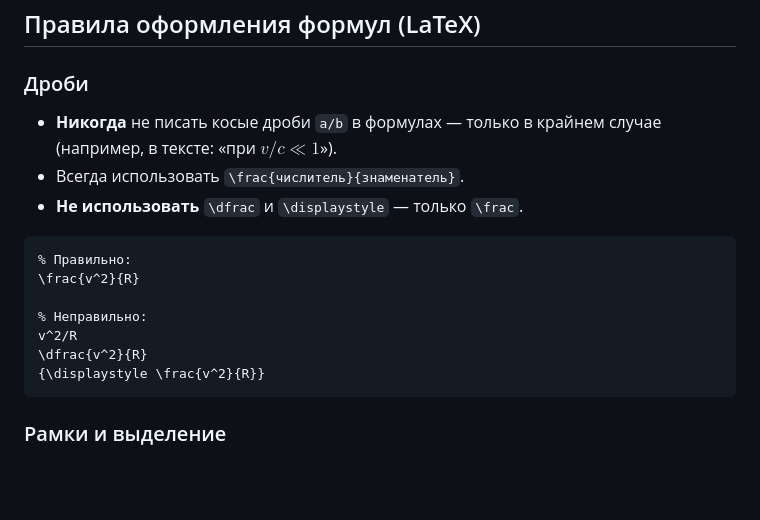
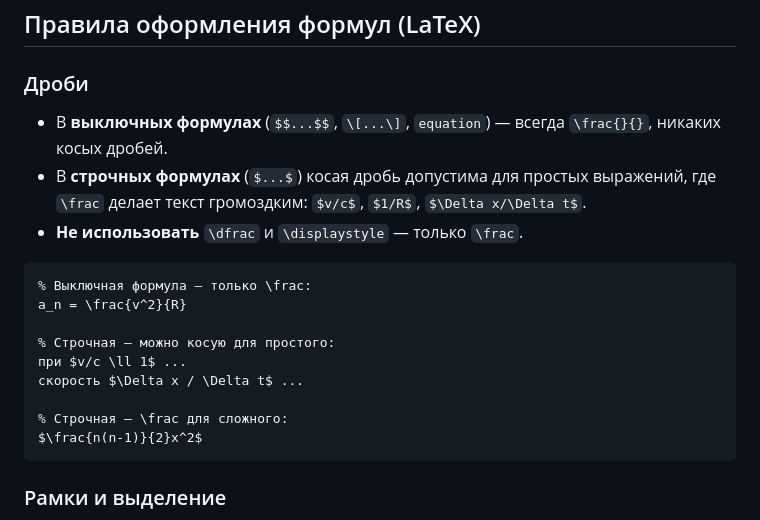
Before and after one commit to PhysicsPlus/kinematics-wiki, a Markdown page: CLAUDE.md, the part around the change. GitHub-like rendering; blank space fills up the shorter version.

Commit message:
fix: уточнить правило про дроби — допускать косые в строчных формулах

````diff
--- a/CLAUDE.md
+++ b/CLAUDE.md
@@ -24,18 +24,20 @@
 
 ### Дроби
 
-- **Никогда** не писать косые дроби `a/b` в формулах — только в крайнем случае (например, в тексте: «при $v/c \ll 1$»).
-- Всегда использовать `\frac{числитель}{знаменатель}`.
+- В **выключных формулах** (`$$...$$`, `\[...\]`, `equation`) — всегда `\frac{}{}`, никаких косых дробей.
+- В **строчных формулах** (`$...$`) косая дробь допустима для простых выражений, где `\frac` делает текст громоздким: `$v/c$`, `$1/R$`, `$\Delta x/\Delta t$`.
 - **Не использовать** `\dfrac` и `\displaystyle` — только `\frac`.
 
 ```tex
-% Правильно:
-\frac{v^2}{R}
+% Выключная формула — только \frac:
+a_n = \frac{v^2}{R}
 
-% Неправильно:
-v^2/R
-\dfrac{v^2}{R}
-{\displaystyle \frac{v^2}{R}}
+% Строчная — можно косую для простого:
+при $v/c \ll 1$ ...
+скорость $\Delta x / \Delta t$ ...
+
+% Строчная — \frac для сложного:
+$\frac{n(n-1)}{2}x^2$
 ```
 
 ### Рамки и выделение
````
